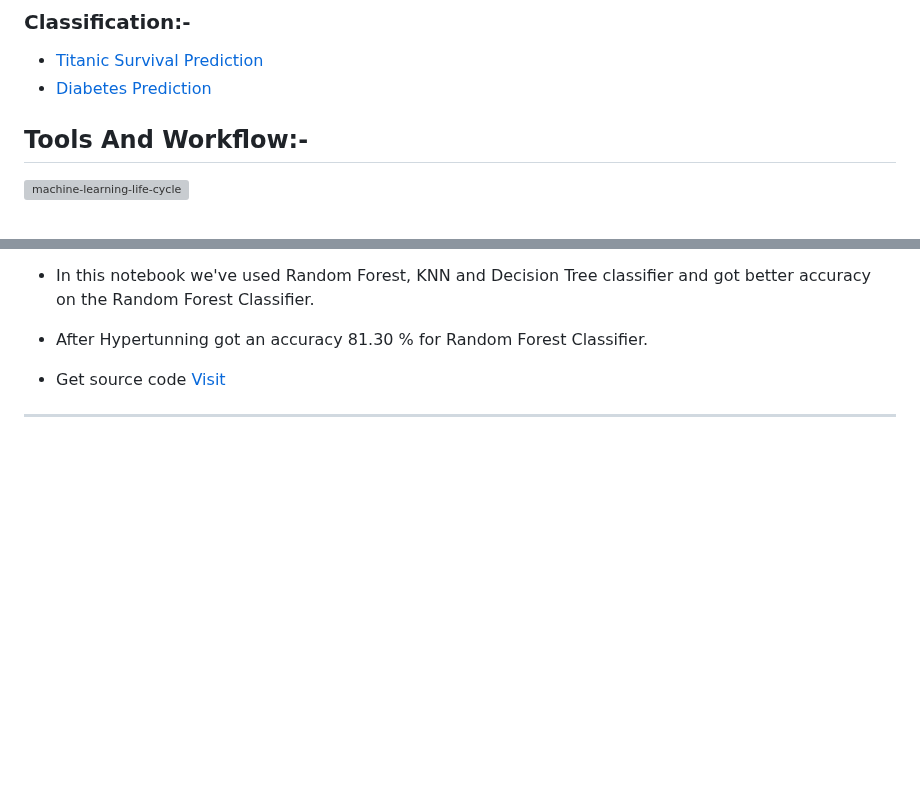
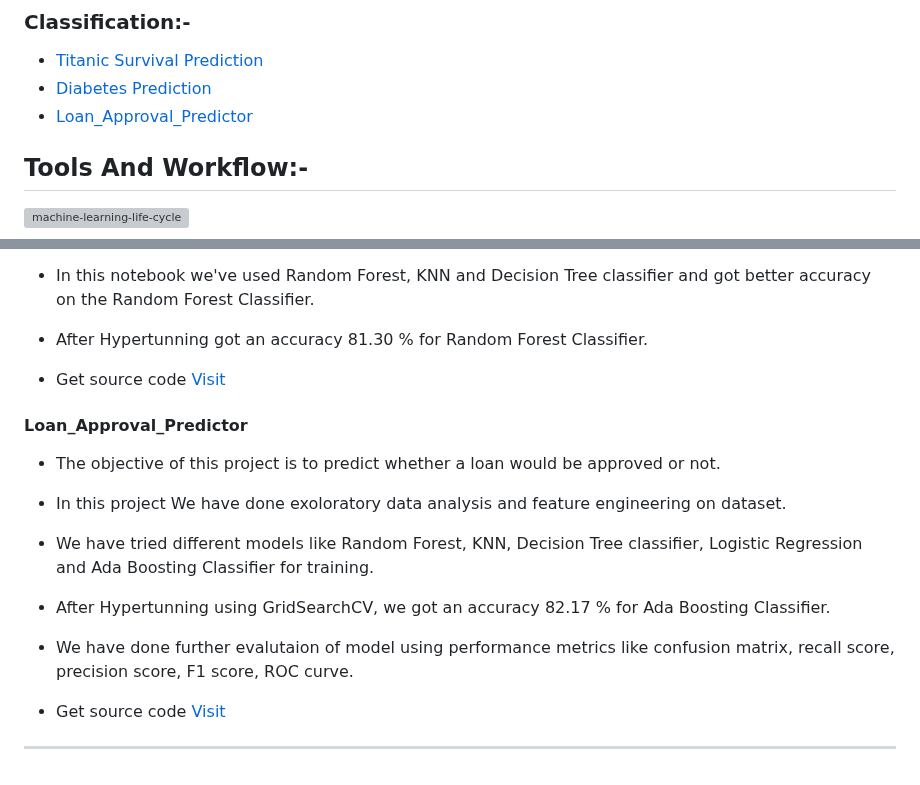
Before and after one commit to ShreyasKadam77/Machine_Learning_Projects, a Markdown page: README.md, 2 parts joined by grey strips. Drawn GitHub-style; blank space fills up the shorter version; grey boxes are pictures that could not be loaded.

```diff
--- a/README.md
+++ b/README.md
@@ -23,6 +23,8 @@ Here is list for every project in this repository and link to introduction of pr
 ### Classification:-
 * <a href="#Titanic">Titanic Survival Prediction</a>
 * <a href="#Diabetes">Diabetes Prediction</a>
+* <a href="#Loan_Approval">Loan_Approval_Predictor</a>
+
 
 
 
@@ -68,6 +71,16 @@ Here is list for every project in this repository and link to introduction of pr
 * After Hypertunning got an accuracy 81.30 % for Random Forest Classifier.
 
 * Get source code [Visit][Diabetes]
+
+<h4 id='Loan_Approval'> Loan_Approval_Predictor </h4>
+
+* The objective of this project is to predict whether a loan would be approved or not.
+* In this project We have done exoloratory data analysis and feature engineering on dataset.
+* We have tried different models like Random Forest, KNN, Decision Tree classifier, Logistic Regression and Ada Boosting Classifier for training.
+* After Hypertunning using GridSearchCV, we got an accuracy 82.17 % for Ada Boosting Classifier.
+* We have done further evalutaion of model using performance metrics like confusion matrix, recall score, precision score, F1 score, ROC curve.
+
+* Get source code [Visit][Loan_Approval]
 -------------------------------------------------------------------------------------------------------------------------------------------------------------------------
 
 
@@ -80,3 +93,5 @@ Here is list for every project in this repository and link to introduction of pr
 [Titanic]: https://github.com/ShreyasKadam77/Machine_Learning_Projects/tree/master/Classification_problems/Titanic_survival_predictions
 [Diabetes]:
 https://github.com/ShreyasKadam77/Machine_Learning_Projects/tree/master/Classification_problems/Diabetes_predictor
+[Loan_Approval]:
+https://github.com/ShreyasKadam77/Machine_Learning_Projects/tree/master/Classification_problems/Loan_Approval
```
Also changed, not shown: other parts of README.md (+2 -1 lines).
